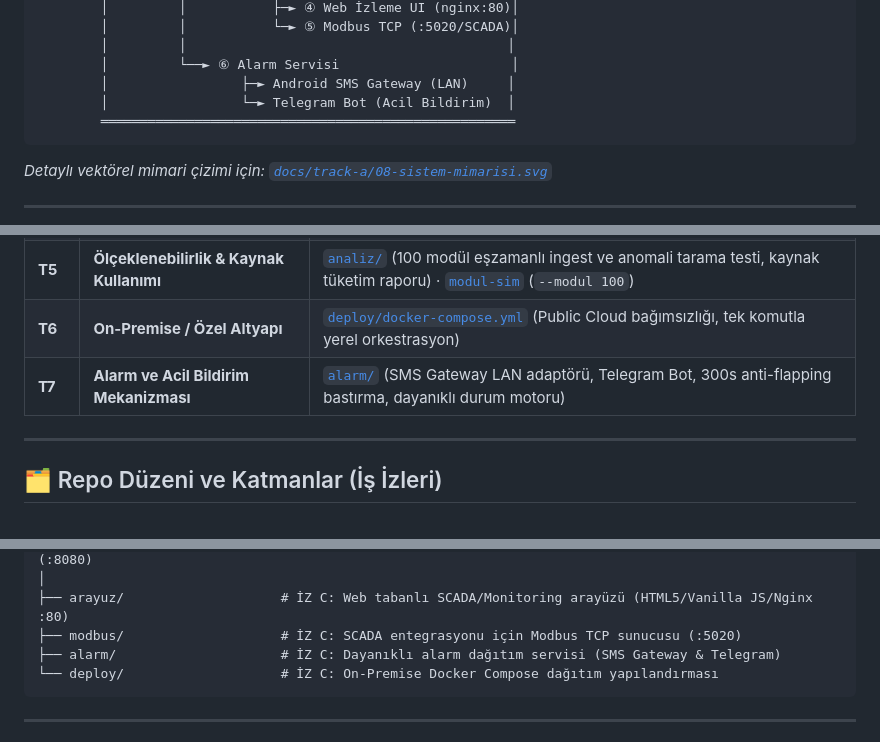
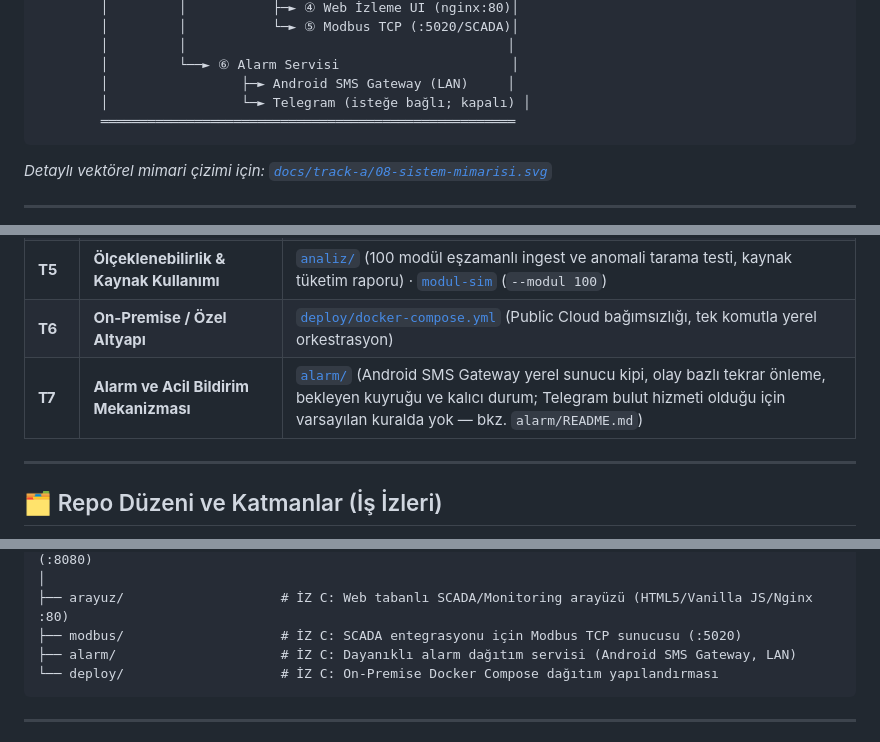
Before and after one commit to LogiAI-Marmara/Grid-Up-Hackathon, a Markdown page: README.md, 3 parts joined by grey strips. Drawn GitHub-style.

````diff
--- a/README.md
+++ b/README.md
@@ -54,7 +54,7 @@ Sistem, fiziksel pano içi donanımdan merkezi operasyon yüzüne kadar birbirin
         │         │                                         │
         │         └──► ⑥ Alarm Servisi                      │
         │                 ├─► Android SMS Gateway (LAN)     │
-        │                 └─► Telegram Bot (Acil Bildirim)  │
+        │                 └─► Telegram (isteğe bağlı; kapalı) │
         ═════════════════════════════════════════════════════
 ```
 
@@ -74,7 +74,7 @@ Yarışma şartnamesindeki tüm teslimat kalemleri projemizde eksiksiz karşıla
 | **T4** | **Monitoring (İzleme) Platformu** | [`arayuz/`](arayuz/) (Nginx üzerinde Web Dashboard, Isı Haritası, Canlı Metrikler) · [`modbus/`](modbus/) (SCADA Modbus TCP Sunucusu) |
 | **T5** | **Ölçeklenebilirlik & Kaynak Kullanımı** | [`analiz/`](analiz/) (100 modül eşzamanlı ingest ve anomali tarama testi, kaynak tüketim raporu) · [`modul-sim`](modul-sim/) (`--modul 100`) |
 | **T6** | **On-Premise / Özel Altyapı** | [`deploy/docker-compose.yml`](deploy/docker-compose.yml) (Public Cloud bağımsızlığı, tek komutla yerel orkestrasyon) |
-| **T7** | **Alarm ve Acil Bildirim Mekanizması** | [`alarm/`](alarm/) (SMS Gateway LAN adaptörü, Telegram Bot, 300s anti-flapping bastırma, dayanıklı durum motoru) |
+| **T7** | **Alarm ve Acil Bildirim Mekanizması** | [`alarm/`](alarm/) (Android SMS Gateway yerel sunucu kipi, olay bazlı tekrar önleme, bekleyen kuyruğu ve kalıcı durum; Telegram bulut hizmeti olduğu için varsayılan kuralda yok — bkz. `alarm/README.md`) |
 
 ---
 
@@ -102,7 +102,7 @@ Takım çalışması ve sözleşme sınırları 3 bağımsız iş izine bölünm
 │
 ├── arayuz/                    # İZ C: Web tabanlı SCADA/Monitoring arayüzü (HTML5/Vanilla JS/Nginx :80)
 ├── modbus/                    # İZ C: SCADA entegrasyonu için Modbus TCP sunucusu (:5020)
-├── alarm/                     # İZ C: Dayanıklı alarm dağıtım servisi (SMS Gateway & Telegram)
+├── alarm/                     # İZ C: Dayanıklı alarm dağıtım servisi (Android SMS Gateway, LAN)
 └── deploy/                    # İZ C: On-Premise Docker Compose dağıtım yapılandırması
 ```
 
````
Also changed, not shown: other parts of README.md (+5 -3 lines).
